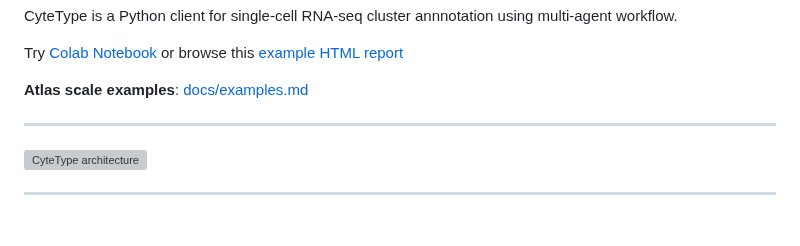
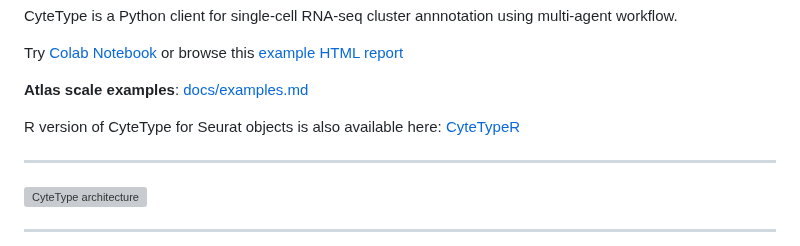
Before and after one commit to NygenAnalytics/CyteType, a Markdown page: README.md, the part around the change. Rendered like a GitHub page; blank space fills up the shorter version; grey boxes are pictures that could not be loaded.

Commit message:
Update README.md (#47)

```diff
--- a/README.md
+++ b/README.md
@@ -29,6 +29,8 @@ CyteType is a Python client for single‑cell RNA‑seq cluster annnotation usin
 Try <a href="https://colab.research.google.com/drive/1aRLsI3mx8JR8u5BKHs48YUbLsqRsh2N7?usp=sharing" target="_blank">Colab Notebook</a> or browse this <a href="https://nygen-labs-prod--cytetype-api.modal.run/report/5b4eb3e1-fde7-4609-8be0-2bea015c241d?v=250722" target="_blank">example HTML report</a>
 
 **Atlas scale examples**: <a href="docs/examples.md">docs/examples.md</a>
+
+R version of CyteType for Seurat objects is also available here:  <a href="https://github.com/NygenAnalytics/CyteTypeR">CyteTypeR</a>
 
 ---
 <img width="2063" height="1857" alt="CyteType architecture" src="https://github.com/user-attachments/assets/c55f00a2-c4d1-420a-88c2-cdb507898383" />
```
